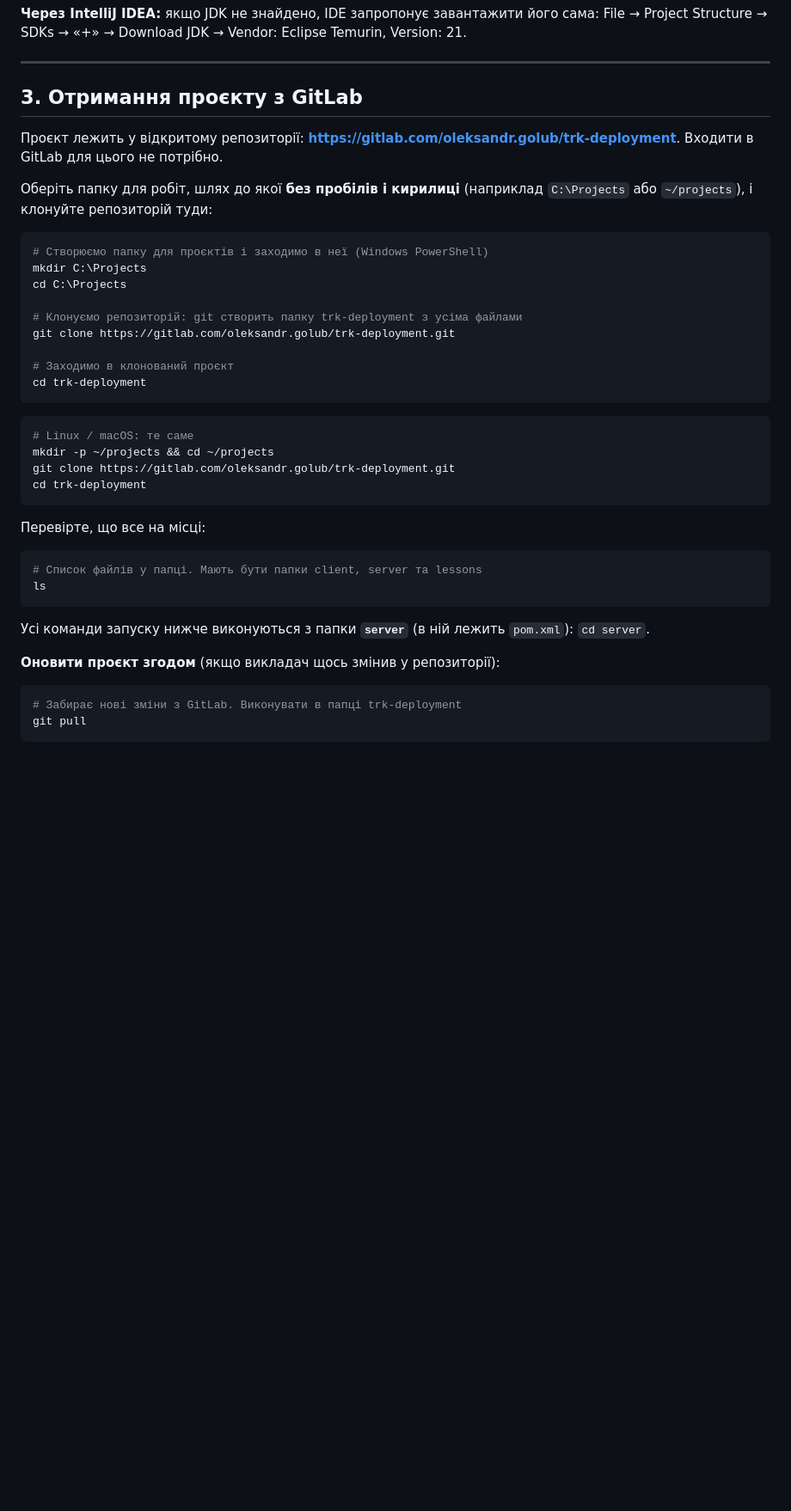
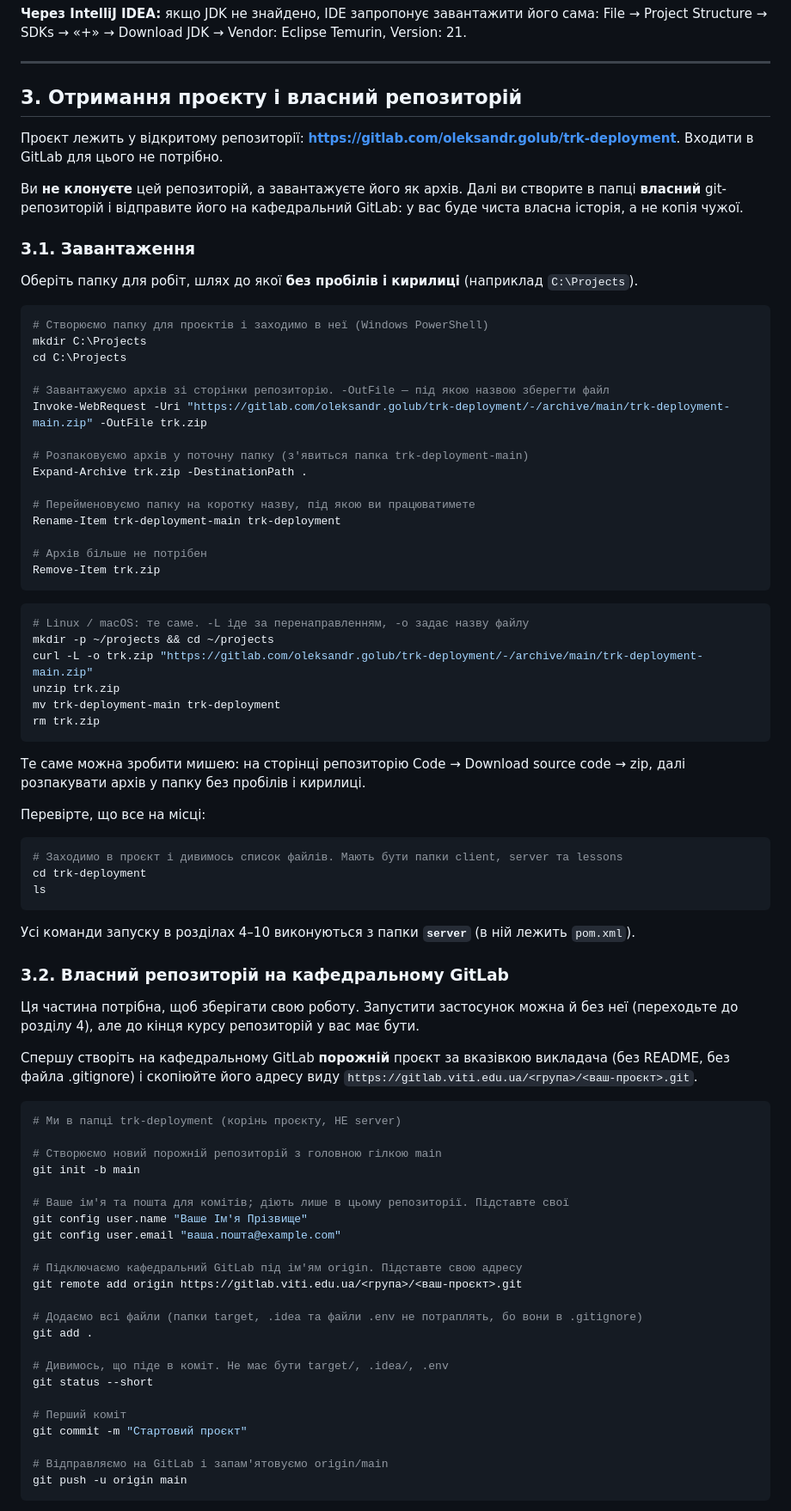
Before and after one commit to Newsnow69/TRK, a Markdown page: lessons/lesson_0/README.md, the part around one of its changes. Shown at 86% size. GitHub-like rendering; blank space fills up the shorter version.

Commit message:
Заняття 0

````diff
--- a/lessons/lesson_0/README.md
+++ b/lessons/lesson_0/README.md
@@ -136,47 +136,91 @@ File → Project Structure → SDKs → «+» → Download JDK → Vendor: Eclip
 
 ---
 
-## 3. Отримання проєкту з GitLab
+## 3. Отримання проєкту і власний репозиторій
 
 Проєкт лежить у відкритому репозиторії:
 **https://gitlab.com/oleksandr.golub/trk-deployment**. Входити в GitLab для цього не потрібно.
 
-Оберіть папку для робіт, шлях до якої **без пробілів і кирилиці**
-(наприклад `C:\Projects` або `~/projects`), і клонуйте репозиторій туди:
+Ви **не клонуєте** цей репозиторій, а завантажуєте його як архів. Далі ви створите в папці
+**власний** git-репозиторій і відправите його на кафедральний GitLab: у вас буде чиста
+власна історія, а не копія чужої.
+
+### 3.1. Завантаження
+
+Оберіть папку для робіт, шлях до якої **без пробілів і кирилиці** (наприклад `C:\Projects`).
 
 ```powershell
 # Створюємо папку для проєктів і заходимо в неї (Windows PowerShell)
 mkdir C:\Projects
 cd C:\Projects
 
-# Клонуємо репозиторій: git створить папку trk-deployment з усіма файлами
-git clone https://gitlab.com/oleksandr.golub/trk-deployment.git
+# Завантажуємо архів зі сторінки репозиторію. -OutFile — під якою назвою зберегти файл
+Invoke-WebRequest -Uri "https://gitlab.com/oleksandr.golub/trk-deployment/-/archive/main/trk-deployment-main.zip" -OutFile trk.zip
 
-# Заходимо в клонований проєкт
-cd trk-deployment
+# Розпаковуємо архів у поточну папку (з'явиться папка trk-deployment-main)
+Expand-Archive trk.zip -DestinationPath .
+
+# Перейменовуємо папку на коротку назву, під якою ви працюватимете
+Rename-Item trk-deployment-main trk-deployment
+
+# Архів більше не потрібен
+Remove-Item trk.zip
 ```
 
 ```bash
-# Linux / macOS: те саме
+# Linux / macOS: те саме. -L іде за перенаправленням, -o задає назву файлу
 mkdir -p ~/projects && cd ~/projects
-git clone https://gitlab.com/oleksandr.golub/trk-deployment.git
-cd trk-deployment
+curl -L -o trk.zip "https://gitlab.com/oleksandr.golub/trk-deployment/-/archive/main/trk-deployment-main.zip"
+unzip trk.zip
+mv trk-deployment-main trk-deployment
+rm trk.zip
 ```
+
+Те саме можна зробити мишею: на сторінці репозиторію Code → Download source code → zip,
+далі розпакувати архів у папку без пробілів і кирилиці.
 
 Перевірте, що все на місці:
 
 ```powershell
-# Список файлів у папці. Мають бути папки client, server та lessons
+# Заходимо в проєкт і дивимось список файлів. Мають бути папки client, server та lessons
+cd trk-deployment
 ls
 ```
 
-Усі команди запуску нижче виконуються з папки **`server`** (в ній лежить `pom.xml`):
-`cd server`.
+Усі команди запуску в розділах 4–10 виконуються з папки **`server`** (в ній лежить `pom.xml`).
 
-**Оновити проєкт згодом** (якщо викладач щось змінив у репозиторії):
+### 3.2. Власний репозиторій на кафедральному GitLab
+
+Ця частина потрібна, щоб зберігати свою роботу. Запустити застосунок можна й без неї
+(переходьте до розділу 4), але до кінця курсу репозиторій у вас має бути.
+
+Спершу створіть на кафедральному GitLab **порожній** проєкт за вказівкою викладача
+(без README, без файла .gitignore) і скопіюйте його адресу виду
+`https://gitlab.viti.edu.ua/<група>/<ваш-проєкт>.git`.
 
 ```powershell
-# Забирає нові зміни з GitLab. Виконувати в папці trk-deployment
-git pull
+# Ми в папці trk-deployment (корінь проєкту, НЕ server)
+
+# Створюємо новий порожній репозиторій з головною гілкою main
+git init -b main
+
+# Ваше ім'я та пошта для комітів; діють лише в цьому репозиторії. Підставте свої
+git config user.name "Ваше Ім'я Прізвище"
+git config user.email "ваша.пошта@example.com"
+
+# Підключаємо кафедральний GitLab під ім'ям origin. Підставте свою адресу
+git remote add origin https://gitlab.viti.edu.ua/<група>/<ваш-проєкт>.git
+
+# Додаємо всі файли (папки target, .idea та файли .env не потраплять, бо вони в .gitignore)
+git add .
+
+# Дивимось, що піде в коміт. Не має бути target/, .idea/, .env
+git status --short
+
+# Перший коміт
+git commit -m "Стартовий проєкт"
+
+# Відправляємо на GitLab і запам'ятовуємо origin/main
+git push -u origin main
 ```
 
````
Also changed, not shown: other parts of lessons/lesson_0/README.md (+12 -4 lines).
